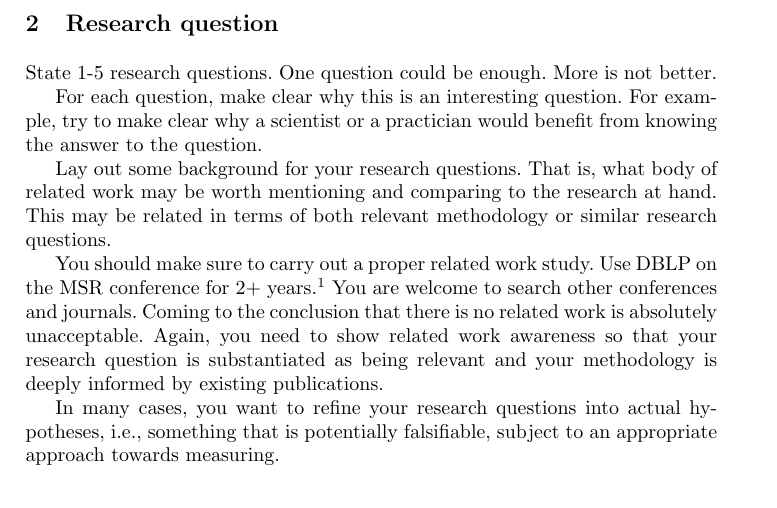
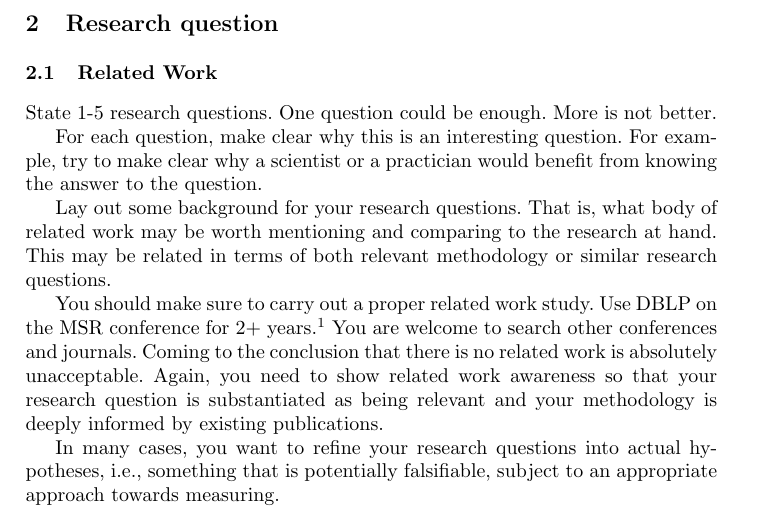
Before and after one commit to hartenfels/Commit-Rater, a LaTeX thesis (presentations/paper/paper.tex, which reads presentations/paper/research_question.tex): part of page 4 of 14, cut so that both start at the same text. Compiled offline with pdfLaTeX.

Commit message:
Add related work section for referencing

```diff
--- a/presentations/paper/research_question.tex
+++ b/presentations/paper/research_question.tex
@@ -1,5 +1,8 @@
 \section{Research question}
 \label{sec:research-question}
+
+\subsection{Related Work}
+\label{sec:related-work}
 
 State 1-5 research questions. One question could be enough. More is
 not better.
```
